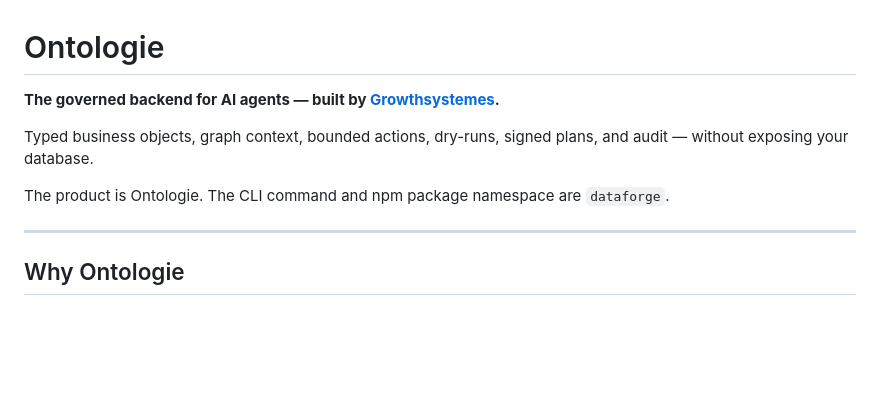
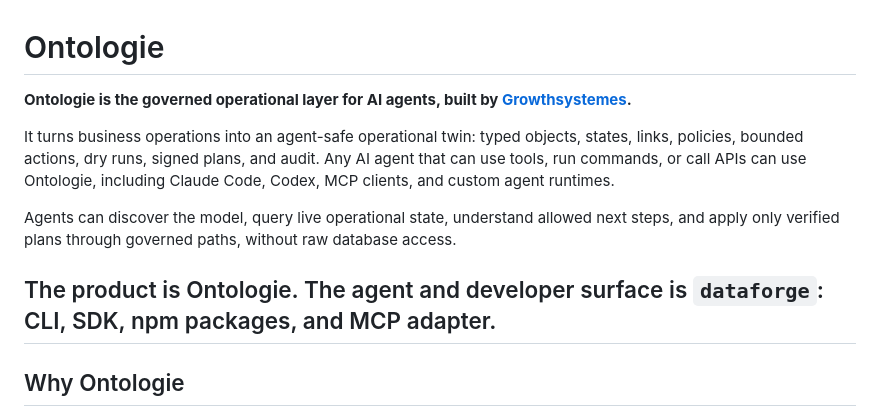
Before and after one commit to growthsystemes/ontologie-docs, a Markdown page: README.md, the part around the change. Rendered like a GitHub page; blank space fills up the shorter version.

Commit message:
Clarify Ontologie's purpose and features in README
Updated the README to clarify the purpose of Ontologie and its features for AI agents.

```diff
--- a/README.md
+++ b/README.md
@@ -1,11 +1,12 @@
 # Ontologie
 
-**The governed backend for AI agents — built by [Growthsystemes](https://www.growthsystemes.com/).**
+**Ontologie is the governed operational layer for AI agents, built by [Growthsystemes](https://www.growthsystemes.com/).**
 
-Typed business objects, graph context, bounded actions, dry-runs, signed plans, and audit — without exposing your database.
+It turns business operations into an agent-safe operational twin: typed objects, states, links, policies, bounded actions, dry runs, signed plans, and audit. Any AI agent that can use tools, run commands, or call APIs can use Ontologie, including Claude Code, Codex, MCP clients, and custom agent runtimes.
 
-The product is Ontologie. The CLI command and npm package namespace are `dataforge`.
+Agents can discover the model, query live operational state, understand allowed next steps, and apply only verified plans through governed paths, without raw database access.
 
+The product is Ontologie. The agent and developer surface is `dataforge`: CLI, SDK, npm packages, and MCP adapter.
 ---
 
 ## Why Ontologie
```
